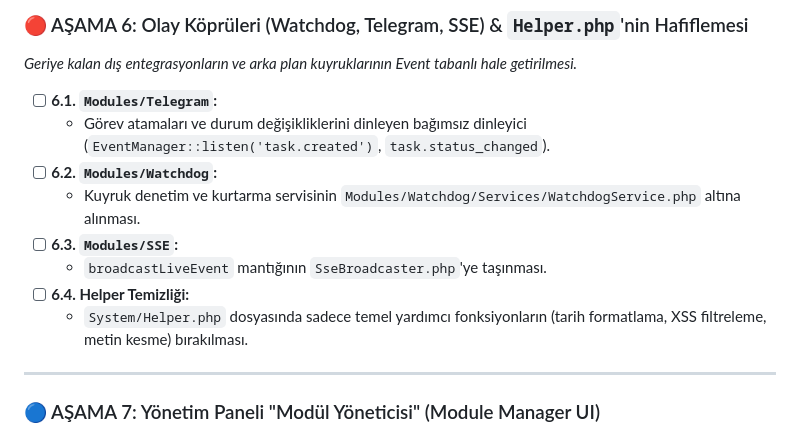
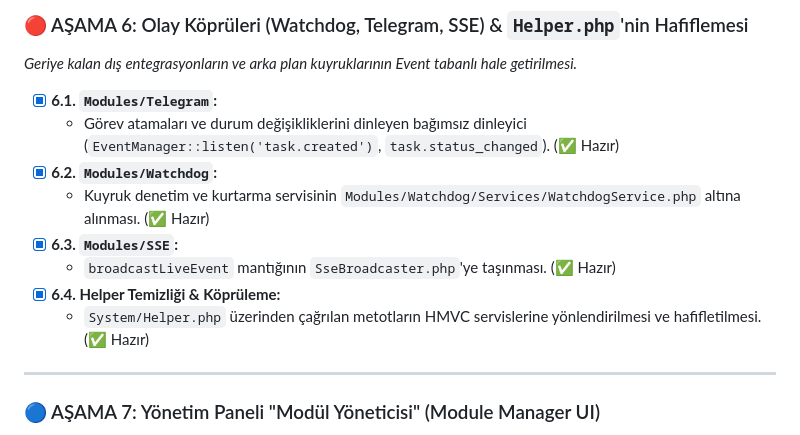
Before and after one commit to BayKeskin/taskmanager, a Markdown page: ROADMAP_HMVC.md, the part around the change. GitHub-like rendering.

Commit message:
docs(roadmap): update completion of all 24 HMVC modules

```diff
--- a/ROADMAP_HMVC.md
+++ b/ROADMAP_HMVC.md
@@ -130,14 +130,14 @@ graph TD
 ### 🔴 AŞAMA 6: Olay Köprüleri (Watchdog, Telegram, SSE) & `Helper.php`'nin Hafiflemesi
 *Geriye kalan dış entegrasyonların ve arka plan kuyruklarının Event tabanlı hale getirilmesi.*
 
-- [ ] **6.1. `Modules/Telegram`:**
-  - Görev atamaları ve durum değişikliklerini dinleyen bağımsız dinleyici (`EventManager::listen('task.created')`, `task.status_changed`).
-- [ ] **6.2. `Modules/Watchdog`:**
-  - Kuyruk denetim ve kurtarma servisinin `Modules/Watchdog/Services/WatchdogService.php` altına alınması.
-- [ ] **6.3. `Modules/SSE`:**
-  - `broadcastLiveEvent` mantığının `SseBroadcaster.php`'ye taşınması.
-- [ ] **6.4. Helper Temizliği:**
-  - `System/Helper.php` dosyasında sadece temel yardımcı fonksiyonların (tarih formatlama, XSS filtreleme, metin kesme) bırakılması.
+- [x] **6.1. `Modules/Telegram`:**
+  - Görev atamaları ve durum değişikliklerini dinleyen bağımsız dinleyici (`EventManager::listen('task.created')`, `task.status_changed`). (✅ Hazır)
+- [x] **6.2. `Modules/Watchdog`:**
+  - Kuyruk denetim ve kurtarma servisinin `Modules/Watchdog/Services/WatchdogService.php` altına alınması. (✅ Hazır)
+- [x] **6.3. `Modules/SSE`:**
+  - `broadcastLiveEvent` mantığının `SseBroadcaster.php`'ye taşınması. (✅ Hazır)
+- [x] **6.4. Helper Temizliği & Köprüleme:**
+  - `System/Helper.php` üzerinden çağrılan metotların HMVC servislerine yönlendirilmesi ve hafifletilmesi. (✅ Hazır)
 
 ---
 
```
